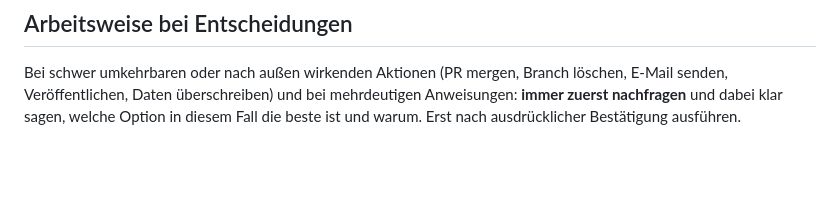
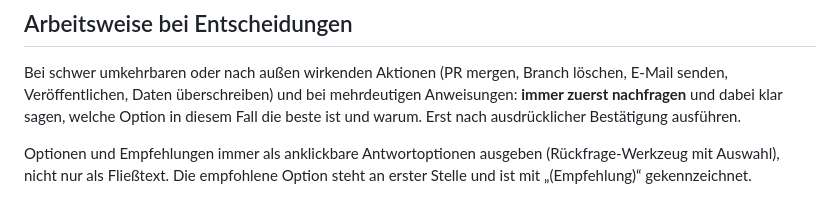
Before and after one commit to Frasunternehmen-Frasdienst-E-Feind/AIassistent, a Markdown page: CLAUDE.md, the part around the change. GitHub-like rendering; blank space fills up the shorter version.

Commit message:
CLAUDE.md: Optionen als anklickbare Antwortoptionen mit markierter Empfehlung
Co-Authored-By: Claude Opus 5.5 <noreply@anthropic.com>
Claude-Session: https://claude.ai/code/session_011vQwfL3fE51vPKPGxwyjGs

```diff
--- a/CLAUDE.md
+++ b/CLAUDE.md
@@ -76,3 +76,7 @@ löschen, E-Mail senden, Veröffentlichen, Daten überschreiben) und bei
 mehrdeutigen Anweisungen: **immer zuerst nachfragen** und dabei klar sagen,
 welche Option in diesem Fall die beste ist und warum. Erst nach ausdrücklicher
 Bestätigung ausführen.
+
+Optionen und Empfehlungen immer als anklickbare Antwortoptionen ausgeben
+(Rückfrage-Werkzeug mit Auswahl), nicht nur als Fließtext. Die empfohlene
+Option steht an erster Stelle und ist mit „(Empfehlung)“ gekennzeichnet.
```
